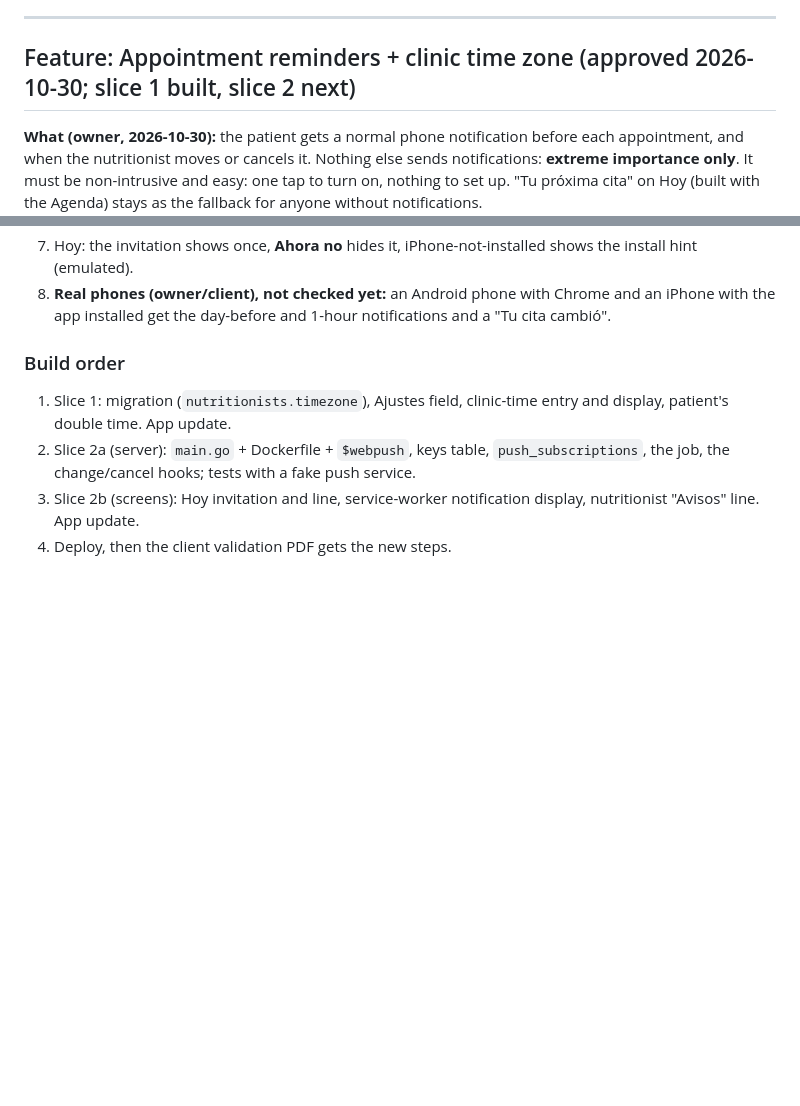
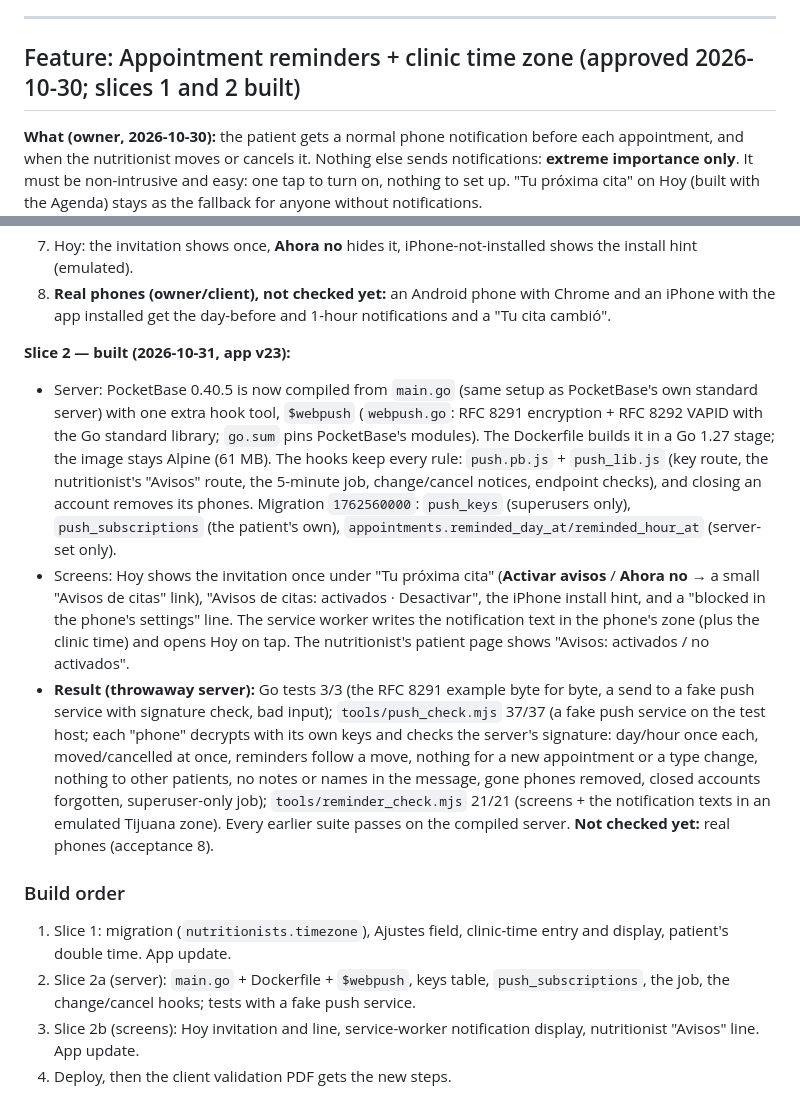
Before and after one commit to FlamingFlamingo-net/Plato, a Markdown page: specs/aht-fitness.md, 2 parts joined by grey strips. Drawn GitHub-style; blank space fills up the shorter version.

Commit message:
Spec: appointment notifications (slice 2) built

```diff
--- a/specs/aht-fitness.md
+++ b/specs/aht-fitness.md
@@ -815,7 +815,7 @@ Google has to reach the AHT Fitness server, so this waits for the online step (F
 
 ---
 
-## Feature: Appointment reminders + clinic time zone (approved 2026-10-30; slice 1 built, slice 2 next)
+## Feature: Appointment reminders + clinic time zone (approved 2026-10-30; slices 1 and 2 built)
 
 **What (owner, 2026-10-30):** the patient gets a normal phone notification before each appointment, and when the nutritionist moves or cancels it. Nothing else sends notifications: **extreme importance only**. It must be non-intrusive and easy: one tap to turn on, nothing to set up. "Tu próxima cita" on Hoy (built with the Agenda) stays as the fallback for anyone without notifications.
 
@@ -900,6 +900,11 @@ Google has to reach the AHT Fitness server, so this waits for the online step (F
 6. Closing the account removes its phones; nothing is sent after.
 7. Hoy: the invitation shows once, **Ahora no** hides it, iPhone-not-installed shows the install hint (emulated).
 8. **Real phones (owner/client), not checked yet:** an Android phone with Chrome and an iPhone with the app installed get the day-before and 1-hour notifications and a "Tu cita cambió".
+
+**Slice 2 — built (2026-10-31, app v23):**
+- Server: PocketBase 0.40.5 is now compiled from `main.go` (same setup as PocketBase's own standard server) with one extra hook tool, `$webpush` (`webpush.go`: RFC 8291 encryption + RFC 8292 VAPID with the Go standard library; `go.sum` pins PocketBase's modules). The Dockerfile builds it in a Go 1.27 stage; the image stays Alpine (61 MB). The hooks keep every rule: `push.pb.js` + `push_lib.js` (key route, the nutritionist's "Avisos" route, the 5-minute job, change/cancel notices, endpoint checks), and closing an account removes its phones. Migration `1762560000`: `push_keys` (superusers only), `push_subscriptions` (the patient's own), `appointments.reminded_day_at/reminded_hour_at` (server-set only).
+- Screens: Hoy shows the invitation once under "Tu próxima cita" (**Activar avisos** / **Ahora no** → a small "Avisos de citas" link), "Avisos de citas: activados · Desactivar", the iPhone install hint, and a "blocked in the phone's settings" line. The service worker writes the notification text in the phone's zone (plus the clinic time) and opens Hoy on tap. The nutritionist's patient page shows "Avisos: activados / no activados".
+- **Result (throwaway server):** Go tests 3/3 (the RFC 8291 example byte for byte, a send to a fake push service with signature check, bad input); `tools/push_check.mjs` 37/37 (a fake push service on the test host; each "phone" decrypts with its own keys and checks the server's signature: day/hour once each, moved/cancelled at once, reminders follow a move, nothing for a new appointment or a type change, nothing to other patients, no notes or names in the message, gone phones removed, closed accounts forgotten, superuser-only job); `tools/reminder_check.mjs` 21/21 (screens + the notification texts in an emulated Tijuana zone). Every earlier suite passes on the compiled server. **Not checked yet:** real phones (acceptance 8).
 
 ### Build order
 1. Slice 1: migration (`nutritionists.timezone`), Ajustes field, clinic-time entry and display, patient's double time. App update.
```
